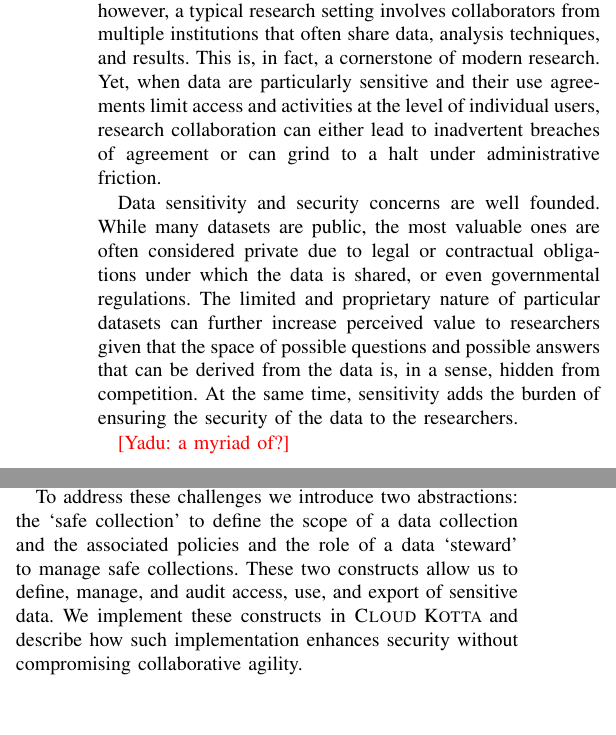
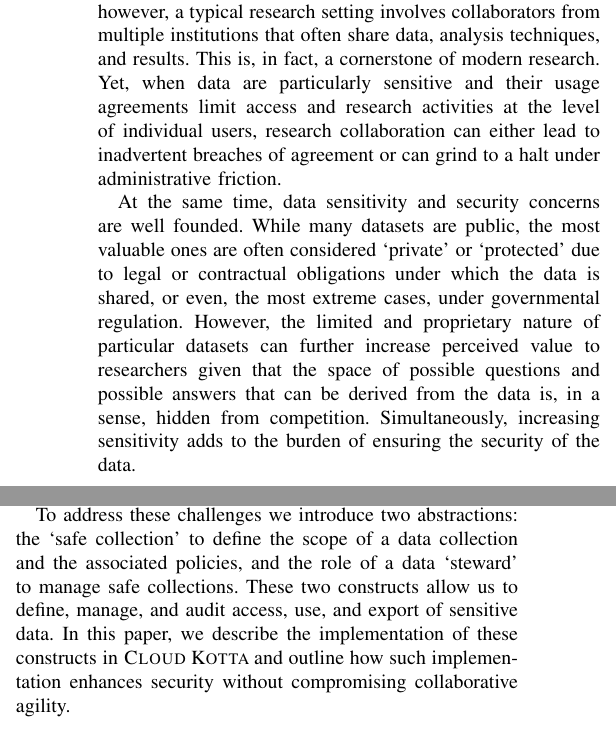
Before and after one commit to yadudoc/safe_data, a LaTeX paper (article.tex, which reads introduction.tex): two parts of the columns of page 1 of 6, joined at a grey line, cut so that both start at the same text, the shorter picture padded with empty space. Compiled offline with pdfLaTeX; a missing font is replaced by an installed copy or a similar font; a LaTeX package or settings file that is missing is left out.

Commit message:
minor to intro

```diff
--- a/introduction.tex
+++ b/introduction.tex
@@ -13,21 +13,20 @@ data use agreements that can be so granular as to vary from user to user and ins
 to institution. At the very same time, however, a typical research setting involves
 collaborators from multiple institutions that often share data, analysis techniques,
 and results. This is, in fact, a cornerstone of modern research. Yet, when data are
-particularly sensitive and their use agreements limit access and activities at the
+particularly sensitive and their usage agreements limit access and research activities at the
 level of individual users, research collaboration can either lead to inadvertent
 breaches of agreement or can grind to a halt under administrative friction.
 
 % Describe data and security concerns
 
-Data sensitivity and security concerns are well founded. While many datasets are public, the most
-valuable ones are often considered private due to legal or contractual obligations under which the data
-is shared, or even governmental regulations. The limited and proprietary nature
+At the same time, data sensitivity and security concerns are well founded. While many datasets are public, the most
+valuable ones are often considered `private' or `protected' due to legal or contractual obligations under which the data
+is shared, or even, the most extreme cases, under governmental regulation. However, the limited and proprietary nature
 of particular datasets can further increase perceived value to researchers given that the space of possible
 questions and possible answers that can be derived from the data is, in a sense, hidden from competition.
-At the same time, sensitivity adds the burden of ensuring the security of the data to the researchers.
+Simultaneously, increasing sensitivity adds to the burden of ensuring the security of the data.
 
 % Ability to compute effectively and securely.
-\yadu{a myriad of?}
 
 To address these concerns, myriad computational infrastructures
 have been developed. These infrastructures, including \NAMENS \cite{babuji2016cloud},
@@ -38,11 +37,11 @@ the data are ad hoc and lack software support.
 
 To address these challenges we introduce two abstractions:
 the `safe collection' to define the scope of a data collection
-and the associated policies and the role of a data `steward'
+and the associated policies, and the role of a data `steward'
 to manage safe collections. These two constructs allow us
 to define, manage, and audit access, use, and export of
-sensitive data.  We implement these constructs in \NAME and
-describe how such implementation enhances security without compromising collaborative agility.
+sensitive data. In this paper, we describe the implementation of these constructs in \NAME and
+outline how such implementation enhances security without compromising collaborative agility.
 
 
 %Here are some critical problems researchers face in this space:
```
